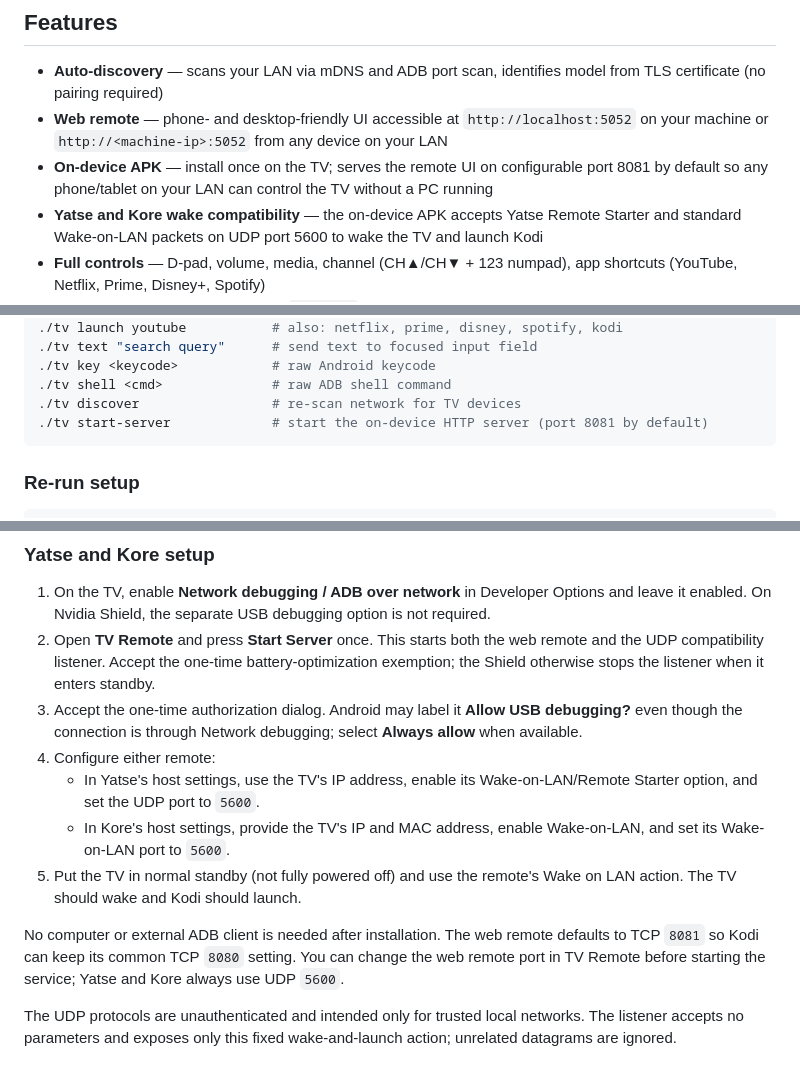
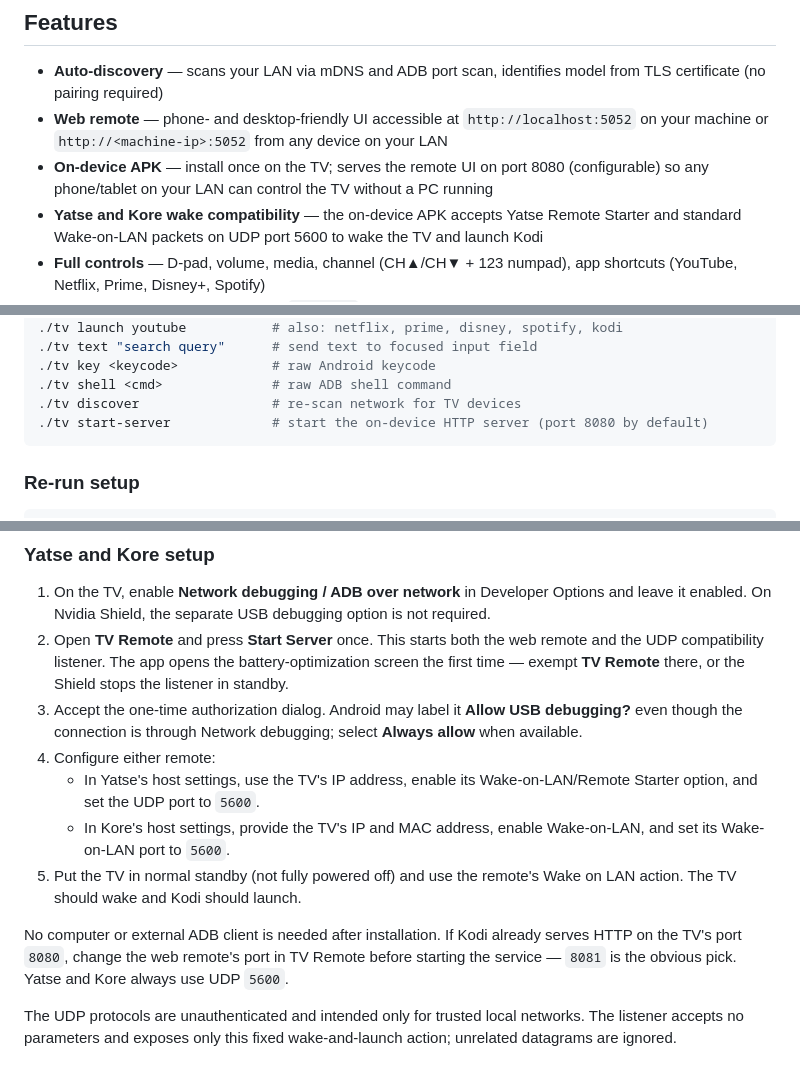
Before and after one commit to Legvan/tv-remote, a Markdown page: README.md, 3 parts joined by grey strips. Drawn GitHub-style.

Commit message:
docs: match the adjusted port default and battery-exemption flow
Co-Authored-By: Claude Opus 5 <noreply@anthropic.com>

````diff
--- a/README.md
+++ b/README.md
@@ -12,7 +12,7 @@ Works with any Google TV or Android TV device — TCL, Sony, Philips, Hisense, N
 
 - **Auto-discovery** — scans your LAN via mDNS and ADB port scan, identifies model from TLS certificate (no pairing required)
 - **Web remote** — phone- and desktop-friendly UI accessible at `http://localhost:5052` on your machine or `http://<machine-ip>:5052` from any device on your LAN
-- **On-device APK** — install once on the TV; serves the remote UI on configurable port 8081 by default so any phone/tablet on your LAN can control the TV without a PC running
+- **On-device APK** — install once on the TV; serves the remote UI on port 8080 (configurable) so any phone/tablet on your LAN can control the TV without a PC running
 - **Yatse and Kore wake compatibility** — the on-device APK accepts Yatse Remote Starter and standard Wake-on-LAN packets on UDP port 5600 to wake the TV and launch Kodi
 - **Full controls** — D-pad, volume, media, channel (CH▲/CH▼ + 123 numpad), app shortcuts (YouTube, Netflix, Prime, Disney+, Spotify)
 - **Google Assistant** — launches via `am start` (most reliable method on Google TV)
@@ -85,7 +85,7 @@ Opens the browser automatically at `http://localhost:5052`. Use it from any devi
 ./tv key <keycode>            # raw Android keycode
 ./tv shell <cmd>              # raw ADB shell command
 ./tv discover                 # re-scan network for TV devices
-./tv start-server             # start the on-device HTTP server (port 8081 by default)
+./tv start-server             # start the on-device HTTP server (port 8080 by default)
 ```
 
 ### Re-run setup
@@ -139,8 +139,8 @@ To start the server remotely from the CLI (e.g. if the app was killed):
    and leave it enabled. On Nvidia Shield, the separate USB debugging option is not
    required.
 2. Open **TV Remote** and press **Start Server** once. This starts both the web remote
-   and the UDP compatibility listener. Accept the one-time battery-optimization exemption;
-   the Shield otherwise stops the listener when it enters standby.
+   and the UDP compatibility listener. The app opens the battery-optimization screen the
+   first time — exempt **TV Remote** there, or the Shield stops the listener in standby.
 3. Accept the one-time authorization dialog. Android may label it **Allow USB
    debugging?** even though the connection is through Network debugging; select
    **Always allow** when available.
@@ -152,9 +152,9 @@ To start the server remotely from the CLI (e.g. if the app was killed):
 5. Put the TV in normal standby (not fully powered off) and use the remote's Wake on
    LAN action. The TV should wake and Kodi should launch.
 
-No computer or external ADB client is needed after installation. The web remote defaults
-to TCP `8081` so Kodi can keep its common TCP `8080` setting. You can change the web
-remote port in TV Remote before starting the service; Yatse and Kore always use UDP `5600`.
+No computer or external ADB client is needed after installation. If Kodi already serves
+HTTP on the TV's port `8080`, change the web remote's port in TV Remote before starting
+the service — `8081` is the obvious pick. Yatse and Kore always use UDP `5600`.
 
 The UDP protocols are unauthenticated and intended only for trusted local networks.
 The listener accepts no parameters and exposes only this fixed wake-and-launch action;
````
Also changed, not shown: other parts of README.md (+2 -2 lines), tv-remote-apk/SETUP.md (+15 -13 lines).
